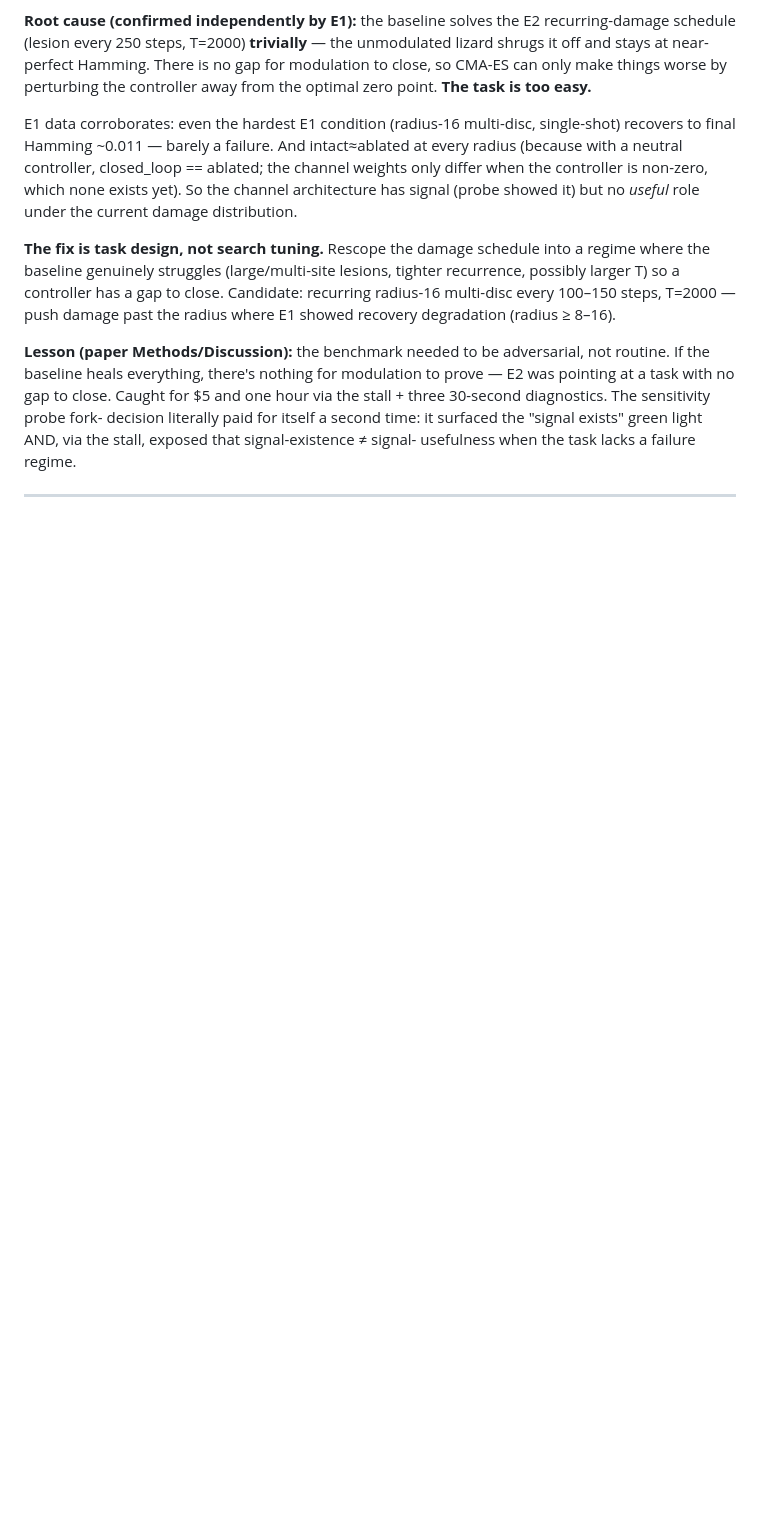
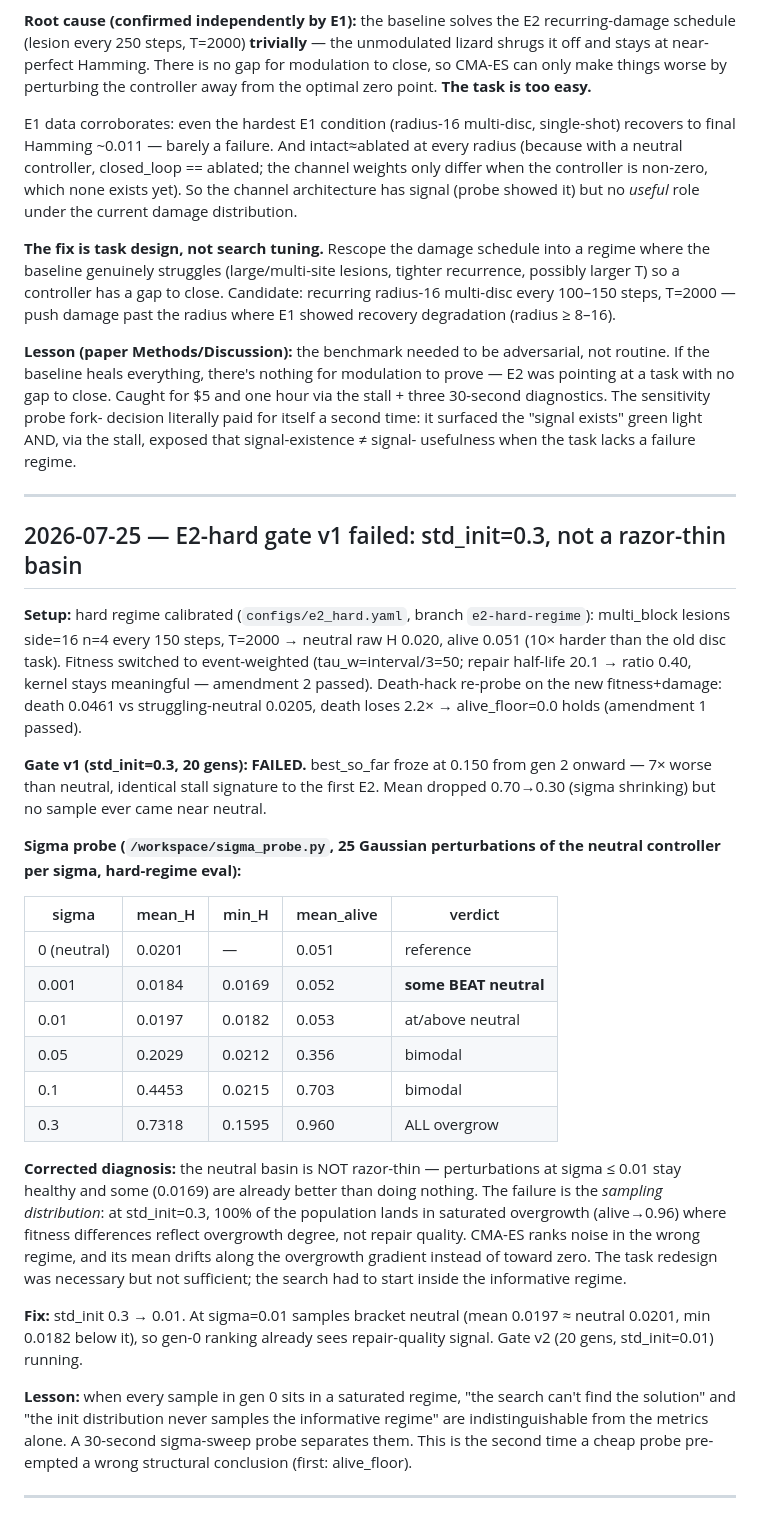
Before and after one commit to jverene/neuromodulation, a Markdown page: NOTES.md, the part around the change. GitHub-like rendering; blank space fills up the shorter version.

Commit message:
docs(notes): gate v1 stall root cause = std_init=0.3 saturating gen-0 pop; sigma probe + gate v2 pass

```diff
--- a/NOTES.md
+++ b/NOTES.md
@@ -166,3 +166,51 @@ exists" green light AND, via the stall, exposed that signal-existence ≠ signal
 usefulness when the task lacks a failure regime.
 
 ---
+
+## 2026-07-25 — E2-hard gate v1 failed: std_init=0.3, not a razor-thin basin
+
+**Setup:** hard regime calibrated (`configs/e2_hard.yaml`, branch
+`e2-hard-regime`): multi_block lesions side=16 n=4 every 150 steps, T=2000 →
+neutral raw H 0.020, alive 0.051 (10× harder than the old disc task). Fitness
+switched to event-weighted (tau_w=interval/3=50; repair half-life 20.1 → ratio
+0.40, kernel stays meaningful — amendment 2 passed). Death-hack re-probe on the
+new fitness+damage: death 0.0461 vs struggling-neutral 0.0205, death loses 2.2×
+→ alive_floor=0.0 holds (amendment 1 passed).
+
+**Gate v1 (std_init=0.3, 20 gens): FAILED.** best_so_far froze at 0.150 from
+gen 2 onward — 7× worse than neutral, identical stall signature to the first
+E2. Mean dropped 0.70→0.30 (sigma shrinking) but no sample ever came near
+neutral.
+
+**Sigma probe (`/workspace/sigma_probe.py`, 25 Gaussian perturbations of the
+neutral controller per sigma, hard-regime eval):**
+
+| sigma | mean_H | min_H | mean_alive | verdict |
+|-------|--------|-------|------------|---------|
+| 0 (neutral) | 0.0201 | — | 0.051 | reference |
+| 0.001 | 0.0184 | 0.0169 | 0.052 | **some BEAT neutral** |
+| 0.01  | 0.0197 | 0.0182 | 0.053 | at/above neutral |
+| 0.05  | 0.2029 | 0.0212 | 0.356 | bimodal |
+| 0.1   | 0.4453 | 0.0215 | 0.703 | bimodal |
+| 0.3   | 0.7318 | 0.1595 | 0.960 | ALL overgrow |
+
+**Corrected diagnosis:** the neutral basin is NOT razor-thin — perturbations at
+sigma ≤ 0.01 stay healthy and some (0.0169) are already better than doing
+nothing. The failure is the *sampling distribution*: at std_init=0.3, 100% of
+the population lands in saturated overgrowth (alive→0.96) where fitness
+differences reflect overgrowth degree, not repair quality. CMA-ES ranks noise
+in the wrong regime, and its mean drifts along the overgrowth gradient instead
+of toward zero. The task redesign was necessary but not sufficient; the search
+had to start inside the informative regime.
+
+**Fix:** std_init 0.3 → 0.01. At sigma=0.01 samples bracket neutral (mean
+0.0197 ≈ neutral 0.0201, min 0.0182 below it), so gen-0 ranking already sees
+repair-quality signal. Gate v2 (20 gens, std_init=0.01) running.
+
+**Lesson:** when every sample in gen 0 sits in a saturated regime, "the search
+can't find the solution" and "the init distribution never samples the
+informative regime" are indistinguishable from the metrics alone. A 30-second
+sigma-sweep probe separates them. This is the second time a cheap probe
+pre-empted a wrong structural conclusion (first: alive_floor).
+
+---
```
